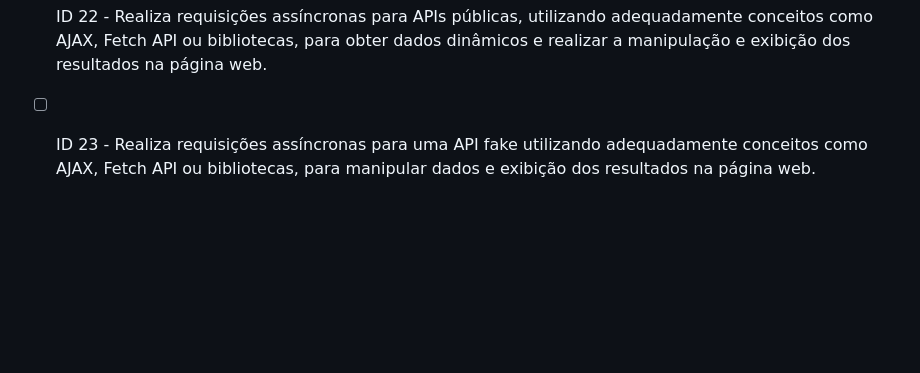
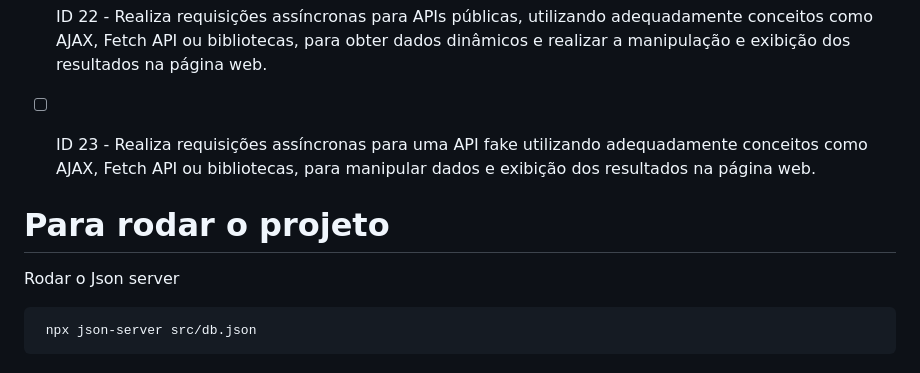
Before and after one commit to haradeuel/FavoriteMovies, a Markdown page: README.md, the part around the change. Rendered like a GitHub page; blank space fills up the shorter version.

Commit message:
add line documentation

````diff
--- a/README.md
+++ b/README.md
@@ -39,3 +39,13 @@ https://www.figma.com/file/d5Txza3oQwtU4I2Qa21cqL/IMDB-Design?type=design&node-i
 #### RA5 - Efetuar requisições assíncronas para uma API fake e APIs públicas, permitindo a obtenção e manipulação de dados dinamicamente.
 - [ ] ID 22 - Realiza requisições assíncronas para APIs públicas, utilizando adequadamente conceitos como AJAX, Fetch API ou bibliotecas, para obter dados dinâmicos e realizar a manipulação e exibição dos resultados na página web.
 - [ ] ID 23 - Realiza requisições assíncronas para uma API fake utilizando adequadamente conceitos como AJAX, Fetch API ou bibliotecas, para manipular dados e exibição dos resultados na página web.
+
+
+
+# Para rodar o projeto
+
+Rodar o Json server
+
+```bash
+ npx json-server src/db.json
+```
````
